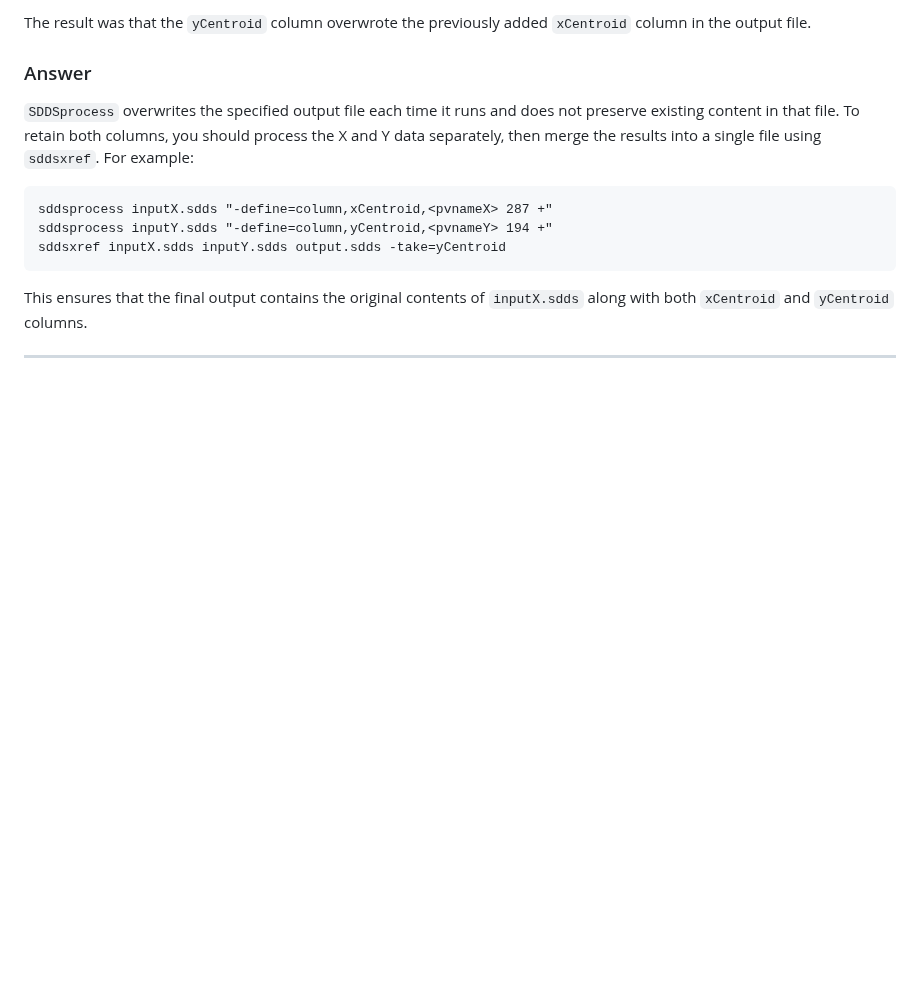
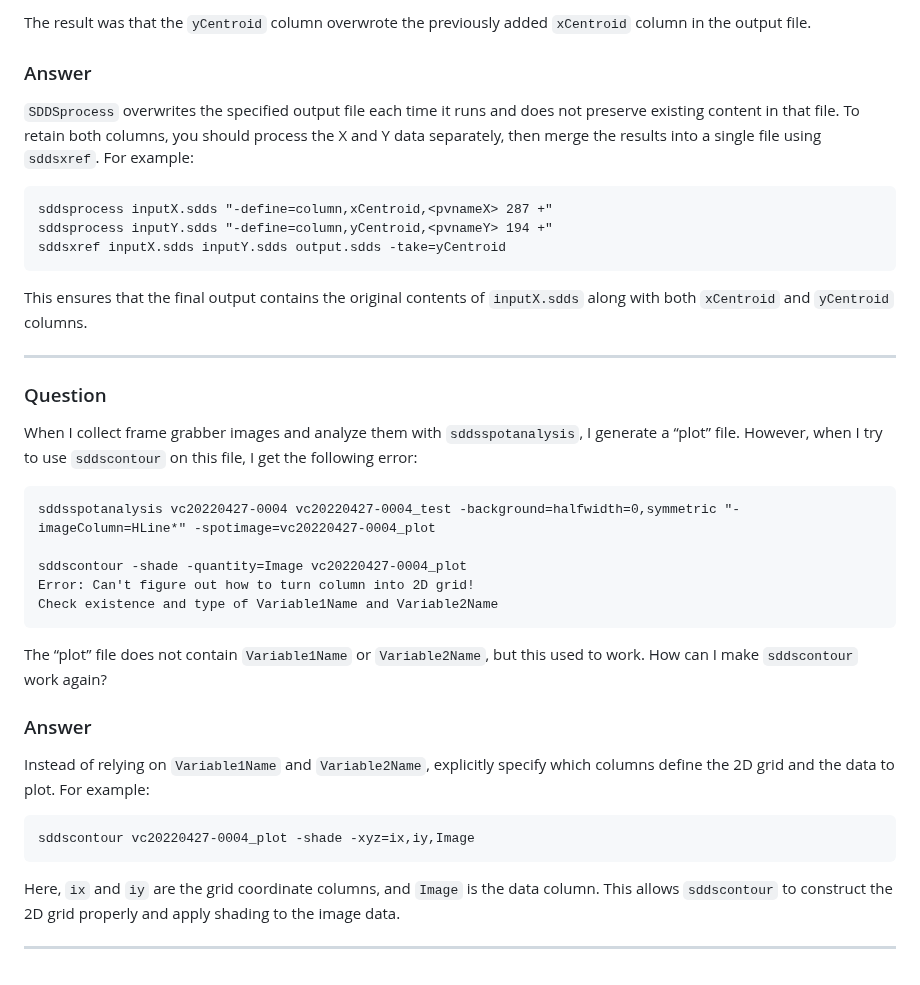
Before and after one commit to rtsoliday/SDDS, a Markdown page: SDDSaps/doc/README.md, the part around the change. Rendered like a GitHub page; blank space fills up the shorter version.

Commit message:
Added new queston/answer

````diff
--- a/SDDSaps/doc/README.md
+++ b/SDDSaps/doc/README.md
@@ -657,3 +657,29 @@ sddsxref inputX.sdds inputY.sdds output.sdds -take=yCentroid
 This ensures that the final output contains the original contents of `inputX.sdds` along with both `xCentroid` and `yCentroid` columns.
 
 ---
+
+### Question
+
+When I collect frame grabber images and analyze them with `sddsspotanalysis`, I generate a “plot” file. However, when I try to use `sddscontour` on this file, I get the following error:
+
+```
+sddsspotanalysis vc20220427-0004 vc20220427-0004_test -background=halfwidth=0,symmetric "-imageColumn=HLine*" -spotimage=vc20220427-0004_plot
+
+sddscontour -shade -quantity=Image vc20220427-0004_plot
+Error: Can't figure out how to turn column into 2D grid!
+Check existence and type of Variable1Name and Variable2Name
+```
+
+The “plot” file does not contain `Variable1Name` or `Variable2Name`, but this used to work. How can I make `sddscontour` work again?
+
+### Answer
+
+Instead of relying on `Variable1Name` and `Variable2Name`, explicitly specify which columns define the 2D grid and the data to plot. For example:
+
+```
+sddscontour vc20220427-0004_plot -shade -xyz=ix,iy,Image
+```
+
+Here, `ix` and `iy` are the grid coordinate columns, and `Image` is the data column. This allows `sddscontour` to construct the 2D grid properly and apply shading to the image data.
+
+---
````
